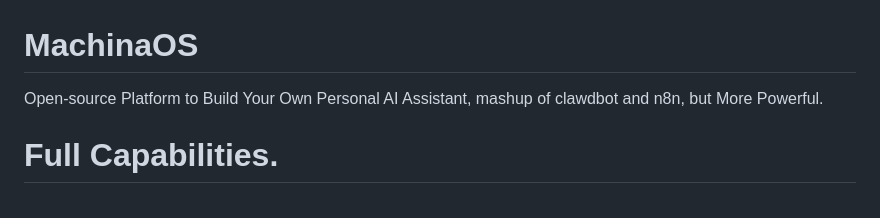
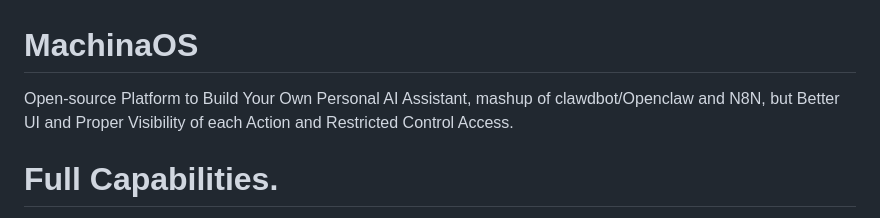
Before and after one commit to bhardwajRahul/MachinaOS, a Markdown page: README.md, the part around the change. Drawn GitHub-style.

Commit message:
Revise README description for improved clarity
Updated project description for clarity and detail.

```diff
--- a/README.md
+++ b/README.md
@@ -1,6 +1,6 @@
 # MachinaOS
 
-Open-source Platform to Build Your Own Personal AI Assistant, mashup of clawdbot and n8n, but More Powerful.
+Open-source Platform to Build Your Own Personal AI Assistant, mashup of clawdbot/Openclaw and N8N, but Better UI and Proper Visibility of each Action and Restricted Control Access.
 
 # Full Capabilities.
 
```
